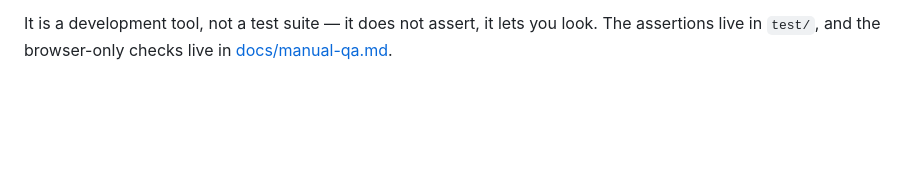
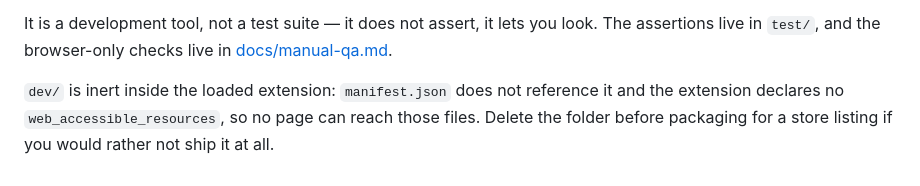
Before and after one commit to olivervanderlugt/video-summary-extension, a Markdown page: README.md, the part around the change. Drawn GitHub-style; blank space fills up the shorter version.

Commit message:
docs: note what the harness already covers, and that dev/ is inert in the extension

```diff
--- a/README.md
+++ b/README.md
@@ -221,3 +221,8 @@ can catch it mid-flight and press Stop.
 It is a development tool, not a test suite — it does not assert, it lets you
 look. The assertions live in `test/`, and the browser-only checks live in
 [docs/manual-qa.md](docs/manual-qa.md).
+
+`dev/` is inert inside the loaded extension: `manifest.json` does not reference
+it and the extension declares no `web_accessible_resources`, so no page can
+reach those files. Delete the folder before packaging for a store listing if you
+would rather not ship it at all.
```
Also changed, not shown: docs/manual-qa.md (+8 -0 lines).
